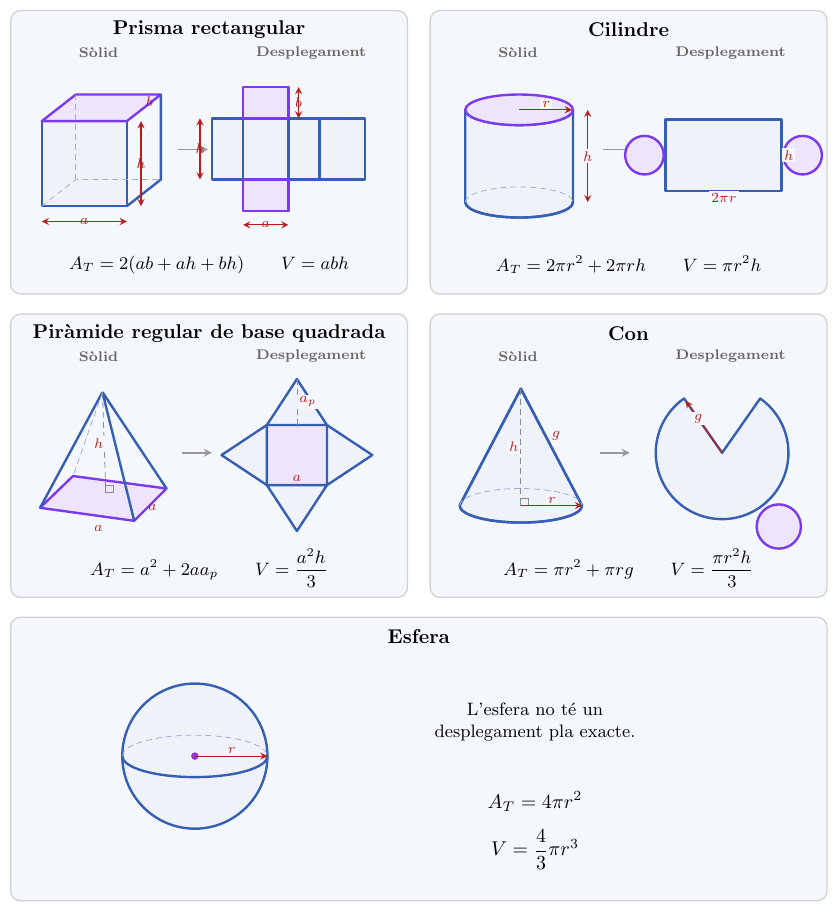
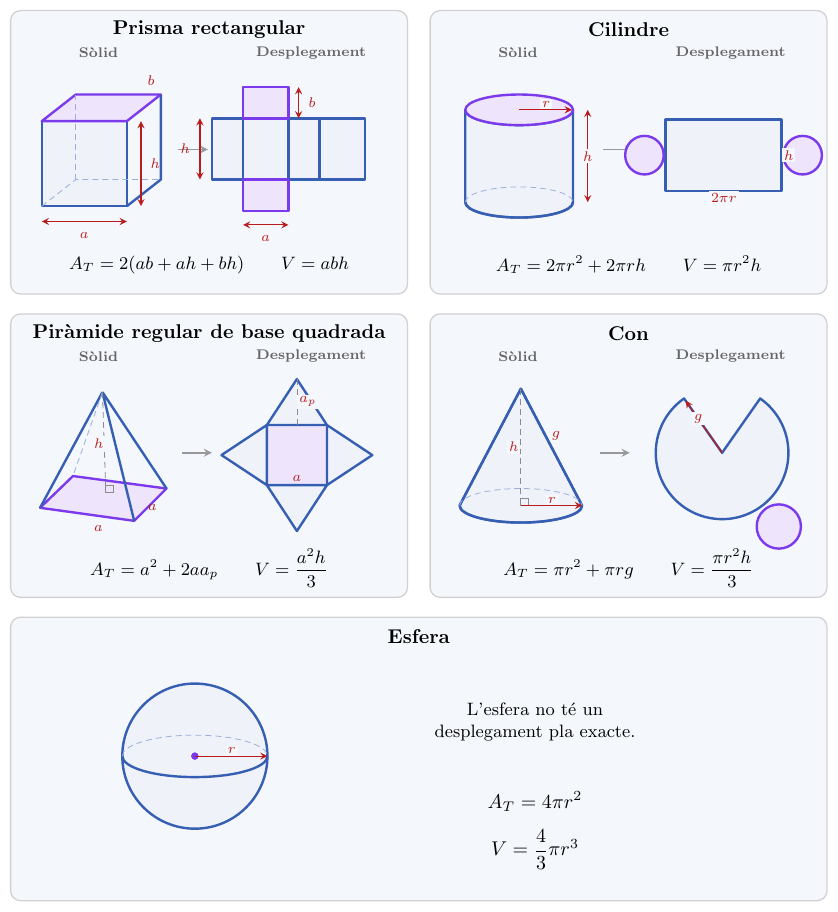
Before and after one commit to albertcid-PA/Matematiques2BAT-MACS, a LaTeX figure (figures/tikz/analisi/fig_2_17_repas_geometria_espai.tex): the whole page. Compiled offline with pdfLaTeX.

Commit message:
Separa les etiquetes de les cotes del prisma
Co-Authored-By: Codex <noreply@openai.com>

```diff
--- a/figures/tikz/analisi/fig_2_17_repas_geometria_espai.tex
+++ b/figures/tikz/analisi/fig_2_17_repas_geometria_espai.tex
@@ -35,10 +35,10 @@
     \draw[oculta] (.55,1.55)--(1.15,2.02)--(2.65,2.02);
     \draw[oculta] (1.15,2.02)--(1.15,3.52);
     \draw[cota] (.55,1.28)--(2.05,1.28);
-    \node[etiqueta, fill=none] at (1.3,1.28) {$a$};
+    \node[etiqueta, fill=none] at (1.3,1.04) {$a$};
     \draw[cota] (2.3,1.55)--(2.3,3.05);
-    \node[etiqueta, fill=none] at (2.3,2.3) {$h$};
-    \node[etiqueta, fill=none] at (2.45,3.4) {$b$};
+    \node[etiqueta, fill=none] at (2.55,2.3) {$h$};
+    \node[etiqueta, fill=none] at (2.48,3.76) {$b$};
     \draw[fletxa] (2.95,2.55)--(3.48,2.55);
     \draw[figura] (3.55,2.02) rectangle ++(.55,1.08);
     \draw[figura] (4.10,2.02) rectangle ++(.80,1.08);
@@ -47,11 +47,11 @@
     \draw[base] (4.10,3.10) rectangle ++(.80,.55);
     \draw[base] (4.10,1.47) rectangle ++(.80,.55);
     \draw[cota] (3.34,2.02)--(3.34,3.10);
-    \node[etiqueta, fill=none] at (3.34,2.56) {$h$};
+    \node[etiqueta, fill=none] at (3.08,2.56) {$h$};
     \draw[cota] (4.10,1.22)--(4.90,1.22);
-    \node[etiqueta, fill=none] at (4.50,1.22) {$a$};
+    \node[etiqueta, fill=none] at (4.50,.98) {$a$};
     \draw[cota] (5.08,3.10)--(5.08,3.65);
-    \node[etiqueta, fill=none] at (5.08,3.38) {$b$};
+    \node[etiqueta, fill=none] at (5.32,3.38) {$b$};
     \node[font=\small] at (3.5,.52)
       {$A_T=2(ab+ah+bh)\qquad V=abh$};
   \end{scope}
```
Also changed, not shown: docs/analisi/aplicacions-derivades/04_optimitzacio.md (+1 -1 lines), docs/img/analisi/fig_2_17_repas_geometria_espai.svg.
